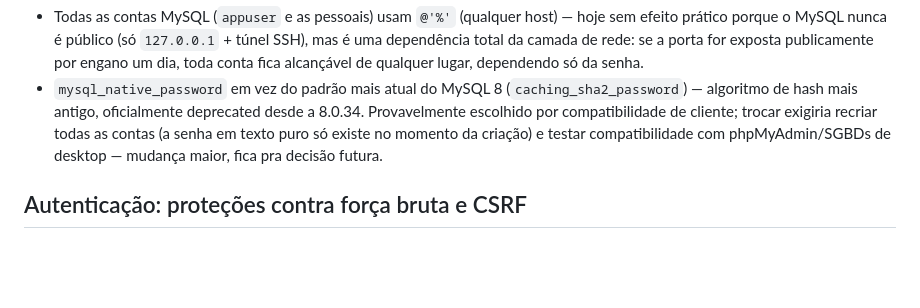
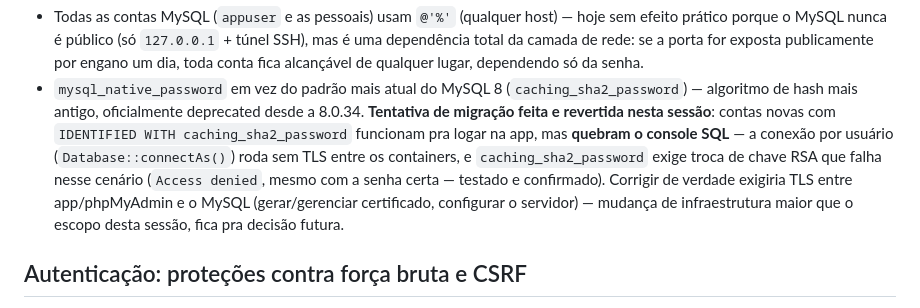
Before and after one commit to huriellopes/db-lab-estudantes, a Markdown page: SECURITY.md, the part around the change. Drawn GitHub-style; blank space fills up the shorter version.

Commit message:
Documenta tentativa de migracao pra caching_sha2_password (revertida)
Testado nesta sessao: contas com IDENTIFIED WITH caching_sha2_password
logam normal na app, mas quebram o console SQL - a conexao por
usuario (Database::connectAs) roda sem TLS entre os containers, e o
plugin exige troca de chave RSA que falha nesse cenario (Access
denied mesmo com senha certa, confirmado na pratica). Corrigir de
verdade exigiria TLS entre app/phpMyAdmin e o MySQL - infraestrutura
maior que o escopo desta sessao. Codigo revertido por completo
(SchemaProvisioner.php e Database.php voltaram ao estado original,
sem residuo), so a documentacao do achado fica registrada.

```diff
--- a/SECURITY.md
+++ b/SECURITY.md
@@ -143,9 +143,14 @@ descartável, tentei violar o isolamento na mão:
   dia, toda conta fica alcançável de qualquer lugar, dependendo só da senha.
 - `mysql_native_password` em vez do padrão mais atual do MySQL 8
   (`caching_sha2_password`) — algoritmo de hash mais antigo, oficialmente deprecated desde
-  a 8.0.34. Provavelmente escolhido por compatibilidade de cliente; trocar exigiria
-  recriar todas as contas (a senha em texto puro só existe no momento da criação) e testar
-  compatibilidade com phpMyAdmin/SGBDs de desktop — mudança maior, fica pra decisão futura.
+  a 8.0.34. **Tentativa de migração feita e revertida nesta sessão**: contas novas com
+  `IDENTIFIED WITH caching_sha2_password` funcionam pra logar na app, mas **quebram o
+  console SQL** — a conexão por usuário (`Database::connectAs()`) roda sem TLS entre os
+  containers, e `caching_sha2_password` exige troca de chave RSA que falha nesse cenário
+  (`Access denied`, mesmo com a senha certa — testado e confirmado). Corrigir de verdade
+  exigiria TLS entre app/phpMyAdmin e o MySQL (gerar/gerenciar certificado, configurar o
+  servidor) — mudança de infraestrutura maior que o escopo desta sessão, fica pra decisão
+  futura.
 
 ## Autenticação: proteções contra força bruta e CSRF
 
```
